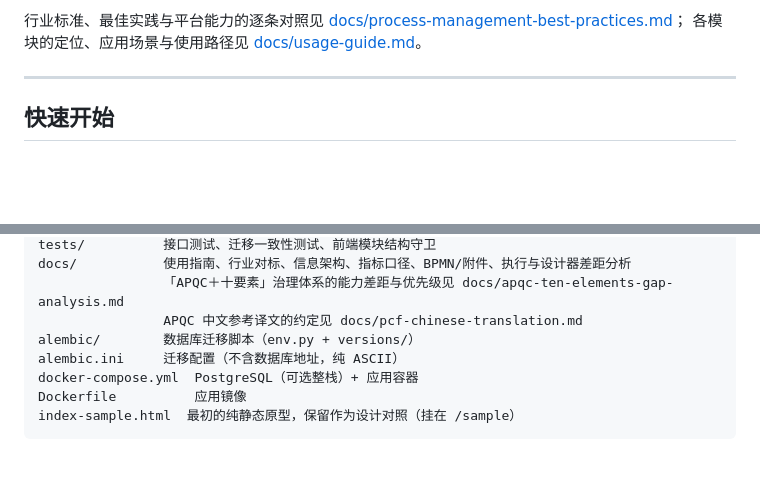
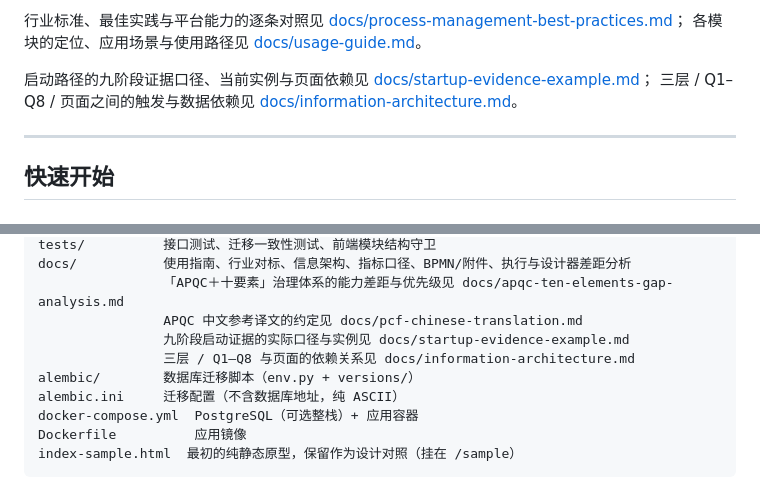
Before and after one commit to adooper-liu/Logix_Pms, a Markdown page: README.md, 2 parts joined by grey strips. Rendered like a GitHub page; blank space fills up the shorter version.

Commit message:
docs: 九阶段启动证据实例并挂载到 README
- 新增 docs/startup-evidence-example.md：当前 6/9 的实际证据、第4阶段与第8阶段的依赖、数据来源、全局口径与试点路径口径的区别
- README 顶部和目录结构补充文档入口

```diff
--- a/README.md
+++ b/README.md
@@ -46,6 +46,11 @@
 行业标准、最佳实践与平台能力的逐条对照见
 [docs/process-management-best-practices.md](docs/process-management-best-practices.md)；
 各模块的定位、应用场景与使用路径见 [docs/usage-guide.md](docs/usage-guide.md)。
+
+启动路径的九阶段证据口径、当前实例与页面依赖见
+[docs/startup-evidence-example.md](docs/startup-evidence-example.md)；
+三层 / Q1–Q8 / 页面之间的触发与数据依赖见
+[docs/information-architecture.md](docs/information-architecture.md)。
 
 ---
 
@@ -372,6 +377,8 @@ tests/          接口测试、迁移一致性测试、前端模块结构守卫
 docs/           使用指南、行业对标、信息架构、指标口径、BPMN/附件、执行与设计器差距分析
                 「APQC＋十要素」治理体系的能力差距与优先级见 docs/apqc-ten-elements-gap-analysis.md
                 APQC 中文参考译文的约定见 docs/pcf-chinese-translation.md
+                九阶段启动证据的实际口径与实例见 docs/startup-evidence-example.md
+                三层 / Q1–Q8 与页面的依赖关系见 docs/information-architecture.md
 alembic/        数据库迁移脚本（env.py + versions/）
 alembic.ini     迁移配置（不含数据库地址，纯 ASCII）
 docker-compose.yml  PostgreSQL（可选整栈）+ 应用容器
```
Also changed, not shown: docs/startup-evidence-example.md (added, +156 -0 lines).
